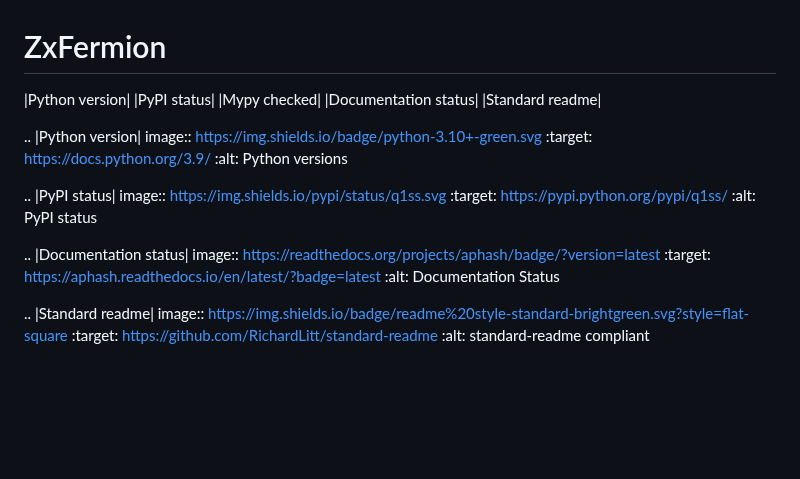
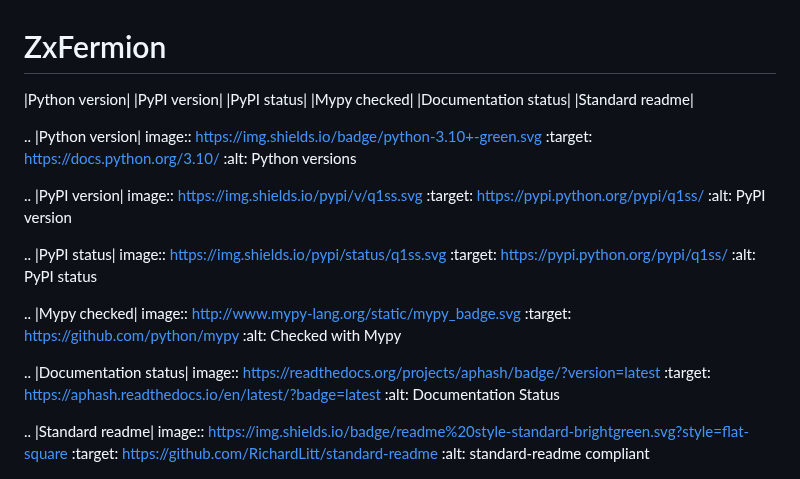
Before and after one commit to aymannel/zxfermion, a Markdown page: README.md, the part around the change. GitHub-like rendering; blank space fills up the shorter version.

Commit message:
README stuff

```diff
--- a/README.md
+++ b/README.md
@@ -1,13 +1,22 @@
 # ZxFermion
-|Python version| |PyPI status| |Mypy checked| |Documentation status| |Standard readme|
+
+|Python version| |PyPI version| |PyPI status| |Mypy checked| |Documentation status| |Standard readme|
 
 .. |Python version| image:: https://img.shields.io/badge/python-3.10+-green.svg
-    :target: https://docs.python.org/3.9/
+    :target: https://docs.python.org/3.10/
     :alt: Python versions
+
+.. |PyPI version| image:: https://img.shields.io/pypi/v/q1ss.svg
+    :target: https://pypi.python.org/pypi/q1ss/
+    :alt: PyPI version
 
 .. |PyPI status| image:: https://img.shields.io/pypi/status/q1ss.svg
     :target: https://pypi.python.org/pypi/q1ss/
     :alt: PyPI status
+
+.. |Mypy checked| image:: http://www.mypy-lang.org/static/mypy_badge.svg
+    :target: https://github.com/python/mypy
+    :alt: Checked with Mypy
 
 .. |Documentation status| image:: https://readthedocs.org/projects/aphash/badge/?version=latest
     :target: https://aphash.readthedocs.io/en/latest/?badge=latest
@@ -16,6 +25,8 @@
 .. |Standard readme| image:: https://img.shields.io/badge/readme%20style-standard-brightgreen.svg?style=flat-square
     :target: https://github.com/RichardLitt/standard-readme
     :alt: standard-readme compliant
+
+
 
 <img src="figures/logo.png" width="150">
 
```
